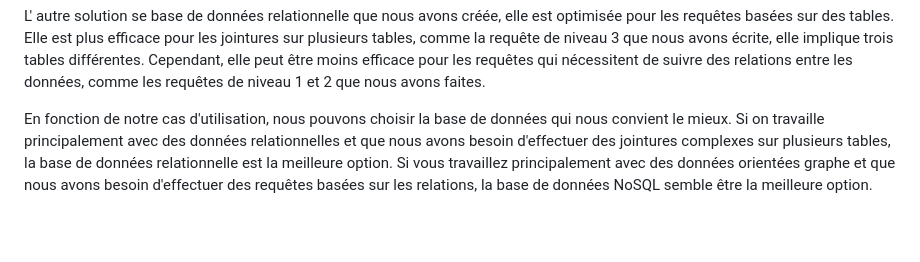
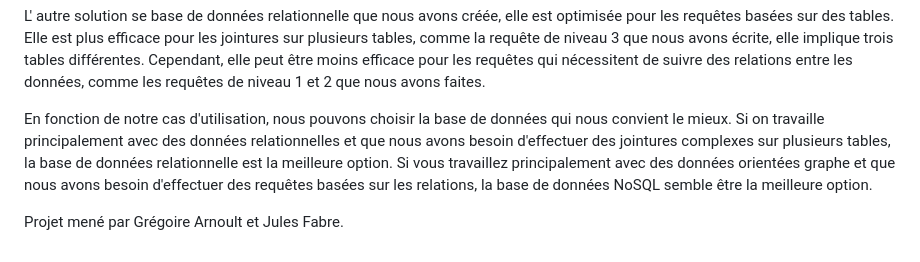
Before and after one commit to arnoultg/NoSQL, a Markdown page: README.md, the part around the change. Rendered like a GitHub page; blank space fills up the shorter version.

```diff
--- a/README.md
+++ b/README.md
@@ -69,3 +69,7 @@ La base de données NoSQL que nous avons créée est orientée graphe et est don
 L' autre solution se base de données relationnelle que nous avons créée, elle est optimisée pour les requêtes basées sur des tables. Elle est plus efficace pour les jointures sur plusieurs tables, comme la requête de niveau 3 que nous avons écrite, elle implique trois tables différentes. Cependant, elle peut être moins efficace pour les requêtes qui nécessitent de suivre des relations entre les données, comme les requêtes de niveau 1 et 2 que nous avons faites.
 
 En fonction de notre cas d'utilisation, nous pouvons choisir la base de données qui  nous convient le mieux. Si on travaille principalement avec des données relationnelles et que nous avons besoin d'effectuer des jointures complexes sur plusieurs tables, la base de données relationnelle est la meilleure option. Si vous travaillez principalement avec des données orientées graphe et que nous avons besoin d'effectuer des requêtes basées sur les relations, la base de données NoSQL semble être la meilleure option.
+
+
+
+Projet mené par Grégoire Arnoult et Jules Fabre.
```
